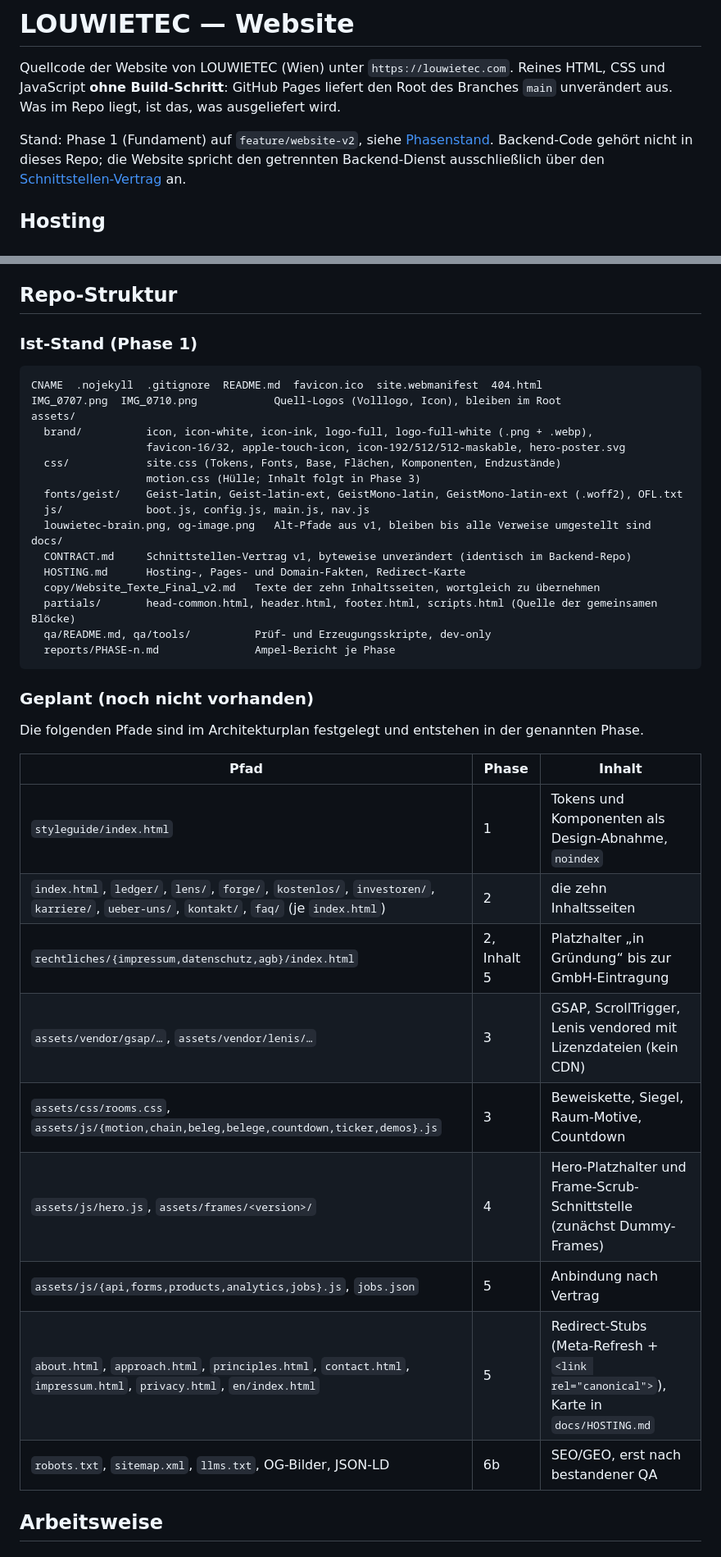
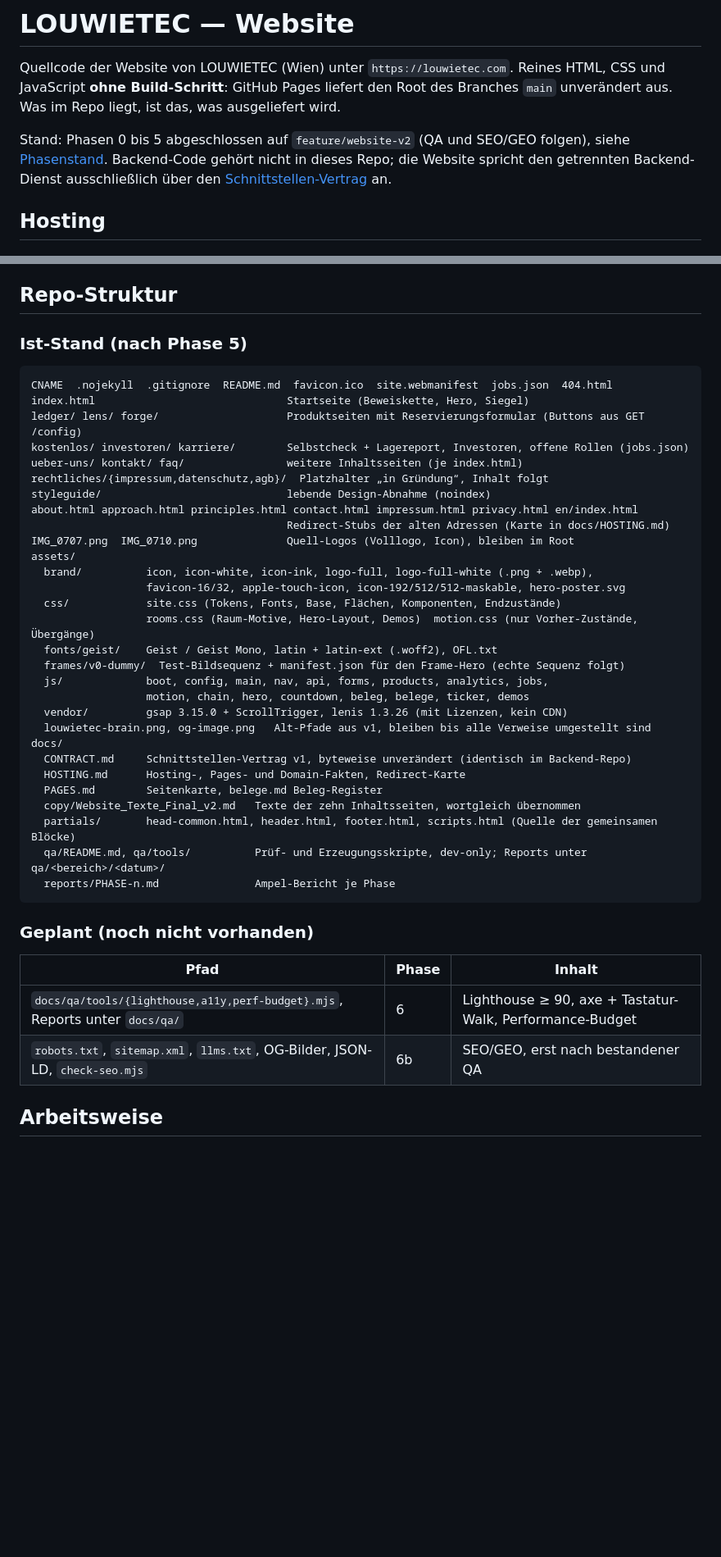
Before and after one commit to louis-wieshofer/Louwietec-homepage-2026, a Markdown page: README.md, 2 parts joined by grey strips. Shown at 82% size. Drawn GitHub-style; blank space fills up the shorter version.

Commit message:
docs(reports): Phase-5-Bericht und README-Stand nach Phase 5
Co-Authored-By: Claude Fable 5.1 <noreply@anthropic.com>
Claude-Session: https://claude.ai/code/session_011FUfoqrJvsCSNo7HtNbpTs

````diff
--- a/README.md
+++ b/README.md
@@ -4,7 +4,7 @@ Quellcode der Website von LOUWIETEC (Wien) unter `https://louwietec.com`.
 Reines HTML, CSS und JavaScript **ohne Build-Schritt**: GitHub Pages liefert den Root des
 Branches `main` unverändert aus. Was im Repo liegt, ist das, was ausgeliefert wird.
 
-Stand: Phase 1 (Fundament) auf `feature/website-v2`, siehe [Phasenstand](#phasenstand).
+Stand: Phasen 0 bis 5 abgeschlossen auf `feature/website-v2` (QA und SEO/GEO folgen), siehe [Phasenstand](#phasenstand).
 Backend-Code gehört nicht in dieses Repo; die Website spricht den getrennten Backend-Dienst
 ausschließlich über den [Schnittstellen-Vertrag](docs/CONTRACT.md) an.
 
@@ -24,43 +24,46 @@ Kurzfassung, Details und Belege in [docs/HOSTING.md](docs/HOSTING.md):
 
 ## Repo-Struktur
 
-### Ist-Stand (Phase 1)
+### Ist-Stand (nach Phase 5)
 
 ```
-CNAME  .nojekyll  .gitignore  README.md  favicon.ico  site.webmanifest  404.html
-IMG_0707.png  IMG_0710.png            Quell-Logos (Volllogo, Icon), bleiben im Root
+CNAME  .nojekyll  .gitignore  README.md  favicon.ico  site.webmanifest  jobs.json  404.html
+index.html                              Startseite (Beweiskette, Hero, Siegel)
+ledger/ lens/ forge/                    Produktseiten mit Reservierungsformular (Buttons aus GET /config)
+kostenlos/ investoren/ karriere/        Selbstcheck + Lagereport, Investoren, offene Rollen (jobs.json)
+ueber-uns/ kontakt/ faq/                weitere Inhaltsseiten (je index.html)
+rechtliches/{impressum,datenschutz,agb}/  Platzhalter „in Gründung“, Inhalt folgt
+styleguide/                             lebende Design-Abnahme (noindex)
+about.html approach.html principles.html contact.html impressum.html privacy.html en/index.html
+                                        Redirect-Stubs der alten Adressen (Karte in docs/HOSTING.md)
+IMG_0707.png  IMG_0710.png              Quell-Logos (Volllogo, Icon), bleiben im Root
 assets/
   brand/          icon, icon-white, icon-ink, logo-full, logo-full-white (.png + .webp),
                   favicon-16/32, apple-touch-icon, icon-192/512/512-maskable, hero-poster.svg
   css/            site.css (Tokens, Fonts, Base, Flächen, Komponenten, Endzustände)
-                  motion.css (Hülle; Inhalt folgt in Phase 3)
-  fonts/geist/    Geist-latin, Geist-latin-ext, GeistMono-latin, GeistMono-latin-ext (.woff2), OFL.txt
-  js/             boot.js, config.js, main.js, nav.js
+                  rooms.css (Raum-Motive, Hero-Layout, Demos)  motion.css (nur Vorher-Zustände, Übergänge)
+  fonts/geist/    Geist / Geist Mono, latin + latin-ext (.woff2), OFL.txt
+  frames/v0-dummy/  Test-Bildsequenz + manifest.json für den Frame-Hero (echte Sequenz folgt)
+  js/             boot, config, main, nav, api, forms, products, analytics, jobs,
+                  motion, chain, hero, countdown, beleg, belege, ticker, demos
+  vendor/         gsap 3.15.0 + ScrollTrigger, lenis 1.3.26 (mit Lizenzen, kein CDN)
   louwietec-brain.png, og-image.png   Alt-Pfade aus v1, bleiben bis alle Verweise umgestellt sind
 docs/
   CONTRACT.md     Schnittstellen-Vertrag v1, byteweise unverändert (identisch im Backend-Repo)
   HOSTING.md      Hosting-, Pages- und Domain-Fakten, Redirect-Karte
-  copy/Website_Texte_Final_v2.md   Texte der zehn Inhaltsseiten, wortgleich zu übernehmen
+  PAGES.md        Seitenkarte, belege.md Beleg-Register
+  copy/Website_Texte_Final_v2.md   Texte der zehn Inhaltsseiten, wortgleich übernommen
   partials/       head-common.html, header.html, footer.html, scripts.html (Quelle der gemeinsamen Blöcke)
-  qa/README.md, qa/tools/          Prüf- und Erzeugungsskripte, dev-only
+  qa/README.md, qa/tools/          Prüf- und Erzeugungsskripte, dev-only; Reports unter qa/<bereich>/<datum>/
   reports/PHASE-n.md               Ampel-Bericht je Phase
 ```
 
 ### Geplant (noch nicht vorhanden)
 
-Die folgenden Pfade sind im Architekturplan festgelegt und entstehen in der genannten Phase.
-
 | Pfad | Phase | Inhalt |
 |---|---|---|
-| `styleguide/index.html` | 1 | Tokens und Komponenten als Design-Abnahme, `noindex` |
-| `index.html`, `ledger/`, `lens/`, `forge/`, `kostenlos/`, `investoren/`, `karriere/`, `ueber-uns/`, `kontakt/`, `faq/` (je `index.html`) | 2 | die zehn Inhaltsseiten |
-| `rechtliches/{impressum,datenschutz,agb}/index.html` | 2, Inhalt 5 | Platzhalter „in Gründung“ bis zur GmbH-Eintragung |
-| `assets/vendor/gsap/…`, `assets/vendor/lenis/…` | 3 | GSAP, ScrollTrigger, Lenis vendored mit Lizenzdateien (kein CDN) |
-| `assets/css/rooms.css`, `assets/js/{motion,chain,beleg,belege,countdown,ticker,demos}.js` | 3 | Beweiskette, Siegel, Raum-Motive, Countdown |
-| `assets/js/hero.js`, `assets/frames/<version>/` | 4 | Hero-Platzhalter und Frame-Scrub-Schnittstelle (zunächst Dummy-Frames) |
-| `assets/js/{api,forms,products,analytics,jobs}.js`, `jobs.json` | 5 | Anbindung nach Vertrag |
-| `about.html`, `approach.html`, `principles.html`, `contact.html`, `impressum.html`, `privacy.html`, `en/index.html` | 5 | Redirect-Stubs (Meta-Refresh + `<link rel="canonical">`), Karte in `docs/HOSTING.md` |
-| `robots.txt`, `sitemap.xml`, `llms.txt`, OG-Bilder, JSON-LD | 6b | SEO/GEO, erst nach bestandener QA |
+| `docs/qa/tools/{lighthouse,a11y,perf-budget}.mjs`, Reports unter `docs/qa/` | 6 | Lighthouse ≥ 90, axe + Tastatur-Walk, Performance-Budget |
+| `robots.txt`, `sitemap.xml`, `llms.txt`, OG-Bilder, JSON-LD, `check-seo.mjs` | 6b | SEO/GEO, erst nach bestandener QA |
 
 ## Arbeitsweise
 
````
Also changed, not shown: other parts of README.md (+13 -8 lines), docs/reports/PHASE-5.md (added, +36 -0 lines).
